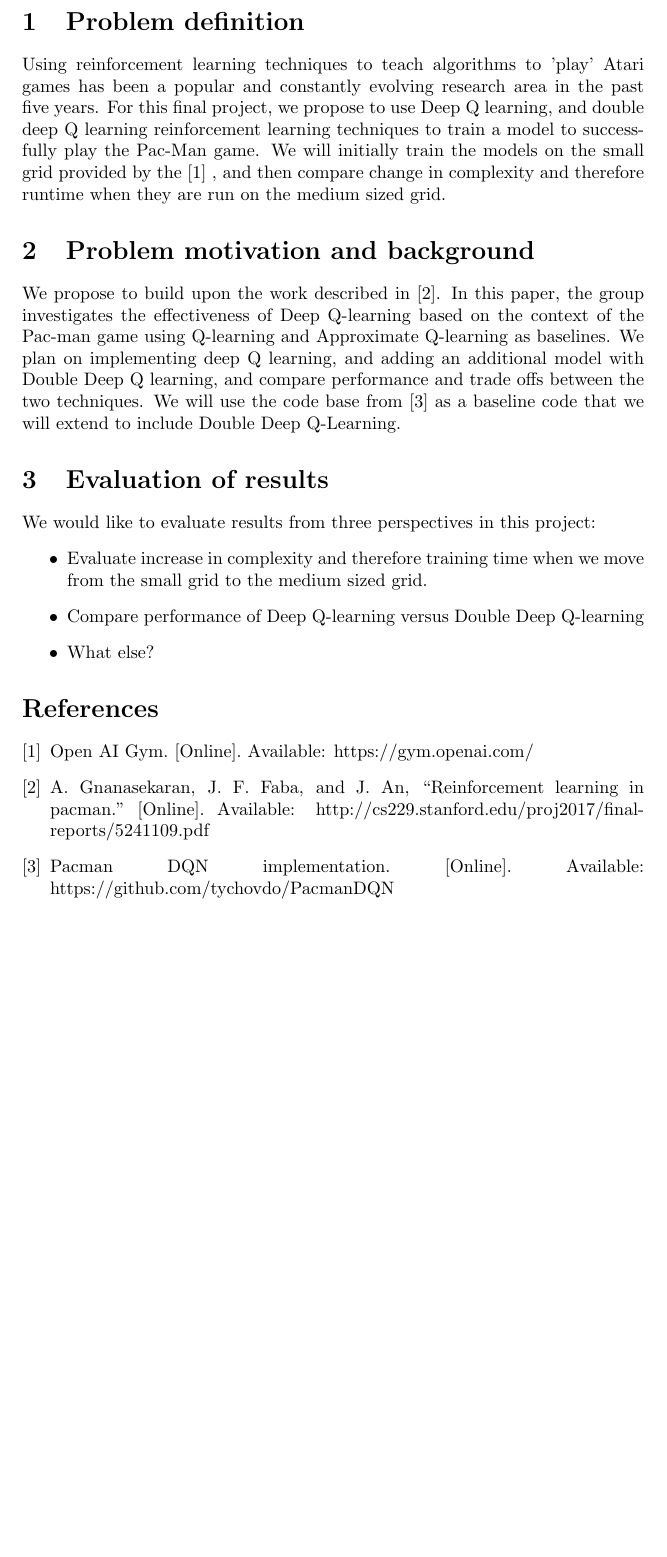
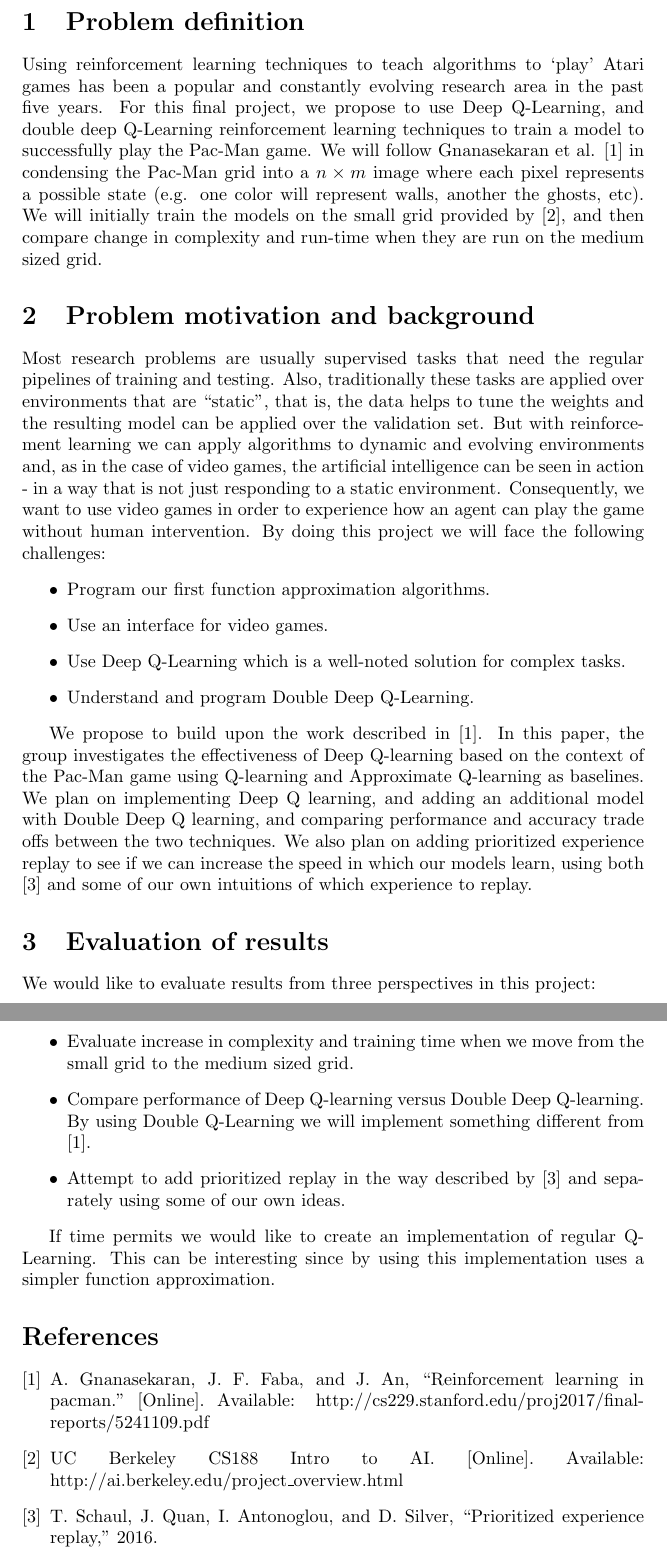
Before and after one commit to MikeynJerry/ece517, a LaTeX document (Final Project/Proposal/proposal.tex, which reads Final Project/Proposal/proposal.bib): part of page 2 of 2 before the commit and two parts of pages 2 and 3 of 3 after it, the two joined at a grey line, cut so that both start at the same text, the shorter picture padded with empty space. Compiled offline with pdfLaTeX.

Commit message:
Proposal

```diff
--- a/Final Project/Proposal/proposal.bib
+++ b/Final Project/Proposal/proposal.bib
@@ -1,8 +1,6 @@
 @article{gnanasekaranreinforcement,
-  title={Reinforcement Learning in Pacman},
-  author={Gnanasekaran, Abeynaya and Faba, Jordi Feliu and An, Jing},
-  url={http://cs229.stanford.edu/proj2017/final-reports/5241109.pdf}
+  title  = {Reinforcement Learning in Pacman},
+  author = {Gnanasekaran, Abeynaya and Faba, Jordi Feliu and An, Jing},
+  url    = {http://cs229.stanford.edu/proj2017/final-reports/5241109.pdf}
 }
 
-@electronic{openaigym,
-title={{Open AI Gym} },
@@ -14,2 +12,2 @@ url={https://gym.openai.com/}
-title={{Pacman DQN implementation} },
-url={https://github.com/tychovdo/PacmanDQN}
+@misc{schaul2016prioritized,
+  title         = {Prioritized Experience Replay},
--- a/Final Project/Proposal/proposal.tex
+++ b/Final Project/Proposal/proposal.tex
@@ -2,9 +2,10 @@
 \usepackage[utf8]{inputenc}
 \usepackage{graphicx,verbatim,amsmath,amssymb,amsthm}
 \usepackage{subcaption}
-\graphicspath{ {./images/} }
+\usepackage{titlepic}
 
 \title{Implementing Deep Q Learning and Double Deep Q learning in training Pac-Man \\
+\titlepic{\includegraphics[width=\textwidth]{images/pacman.png}}
 \ \\
 \large {Final Project: Project Proposal}\\
 \ \\
@@ -15,22 +16,33 @@ Prof. Dr. Amir Sadovnik
 \author{Jerry Duncan, Fabian Fallas, Tabitha Samuel }
 \date{November 2020}
 
+
 \begin{document}
 
 \maketitle
 \section{Problem definition}
-Using reinforcement learning techniques to teach algorithms to 'play' Atari games has been a popular and constantly evolving research area in the past five years. For this final project, we propose to use Deep Q learning, and double deep Q learning reinforcement learning techniques to train a model to successfully play the Pac-Man game. We will initially train the models on the small grid provided by the \cite{openaigym} , and then compare change in complexity and therefore runtime when they are run on the medium sized grid.
+Using reinforcement learning techniques to teach algorithms to `play' Atari games has been a popular and constantly evolving research area in the past five years. For this final project, we propose to use Deep Q-Learning, and double deep Q-Learning reinforcement learning techniques to train a model to successfully play the Pac-Man game. We will follow Gnanasekaran et al. \cite{gnanasekaranreinforcement} in condensing the Pac-Man grid into a $n \times m$ image where each pixel represents a possible state (e.g. one color will represent walls, another the ghosts, etc). We will initially train the models on the small grid provided by \cite{pacman}, and then compare change in complexity and run-time when they are run on the medium sized grid.
 
 \section{Problem motivation and background}
-We propose to build upon the work described in \cite{gnanasekaranreinforcement}. In this paper, the group investigates the effectiveness of Deep Q-learning based on the context of the Pac-man game using Q-learning and Approximate Q-learning as baselines. We plan on implementing deep Q learning, and adding an additional model with Double Deep Q learning, and compare performance and trade offs between the two techniques. We will use the code base from \cite{pacmandqn} as a baseline code that we will extend to include Double Deep Q-Learning.
+Most research problems are usually supervised tasks that need the regular pipelines of training and testing. Also, traditionally these tasks are applied over environments that are ``static'', that is, the data helps to tune the weights and the resulting model can be applied over the validation set. But with reinforcement learning we can apply algorithms to dynamic and evolving environments and, as in the case of video games, the artificial intelligence can be seen in action - in a way that is not just responding to a static environment. Consequently, we want to use video games in order to experience how an agent can play the game without human intervention. By doing this project we will face the following challenges:
+\begin{itemize}
+  \item Program our first function approximation algorithms.
+  \item Use an interface for video games.
+  \item Use Deep Q-Learning which is a well-noted solution for complex tasks.
+  \item Understand and program Double Deep Q-Learning.
+\end{itemize}
+
+We propose to build upon the work described in \cite{gnanasekaranreinforcement}. In this paper, the group investigates the effectiveness of Deep Q-learning based on the context of the Pac-Man game using Q-learning and Approximate Q-learning as baselines. We plan on implementing Deep Q learning, and adding an additional model with Double Deep Q learning, and comparing performance and accuracy trade offs between the two techniques. We also plan on adding prioritized experience replay to see if we can increase the speed in which our models learn, using both \cite{schaul2016prioritized} and some of our own intuitions of which experience to replay.
 
 \section{Evaluation of results}
 We would like to evaluate results from three perspectives in this project:
 \begin{itemize}
-\item Evaluate increase in complexity and therefore training time when we  move from the small grid to the medium sized grid.
-\item Compare performance of Deep Q-learning versus Double Deep Q-learning
-\item What else?
+  \item Evaluate increase in complexity and training time when we move from the small grid to the medium sized grid.
+  \item Compare performance of Deep Q-learning versus Double Deep Q-learning. By using Double Q-Learning we will implement something different from \cite{gnanasekaranreinforcement}.
+  \item Attempt to add prioritized replay in the way described by \cite{schaul2016prioritized} and separately using some of our own ideas.
 \end{itemize}
+
+If time permits we would like to create an implementation of regular Q-Learning. This can be interesting since by using this implementation uses a simpler function approximation.
 
 \bibliographystyle{IEEEtran}
 \bibliography{proposal}
```
Also changed, not shown: Final Project/Proposal/images/pacman.png (added), Final Project/Proposal/proposal.pdf (added), Final Project/Proposal/proposal.bib (11 more changed lines), 2 other files.
